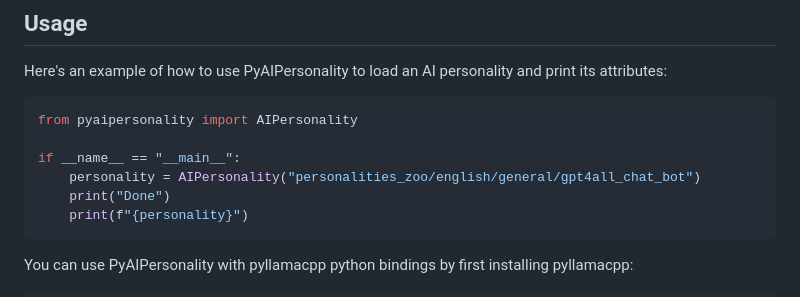
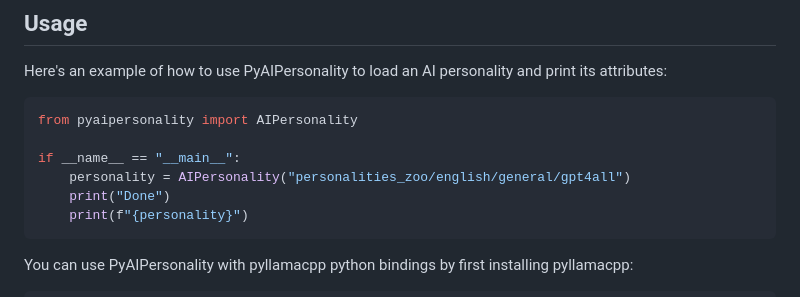
Before and after one commit to ParisNeo/PyAIPersonality, a Markdown page: README.md, the part around the change. Drawn GitHub-style.

````diff
--- a/README.md
+++ b/README.md
@@ -20,7 +20,7 @@ Here's an example of how to use PyAIPersonality to load an AI personality and pr
 from pyaipersonality import AIPersonality
 
 if __name__ == "__main__":
-    personality = AIPersonality("personalities_zoo/english/general/gpt4all_chat_bot")
+    personality = AIPersonality("personalities_zoo/english/general/gpt4all")
     print("Done")
     print(f"{personality}")
 ```
````
